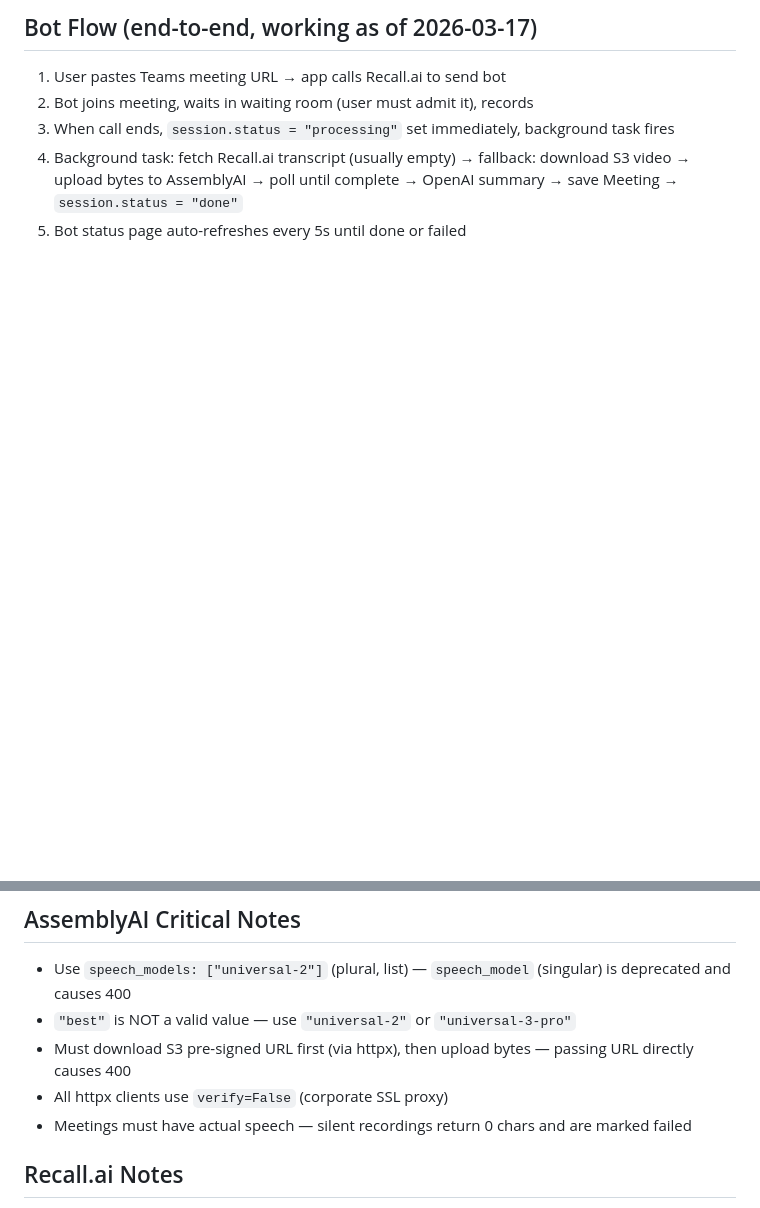
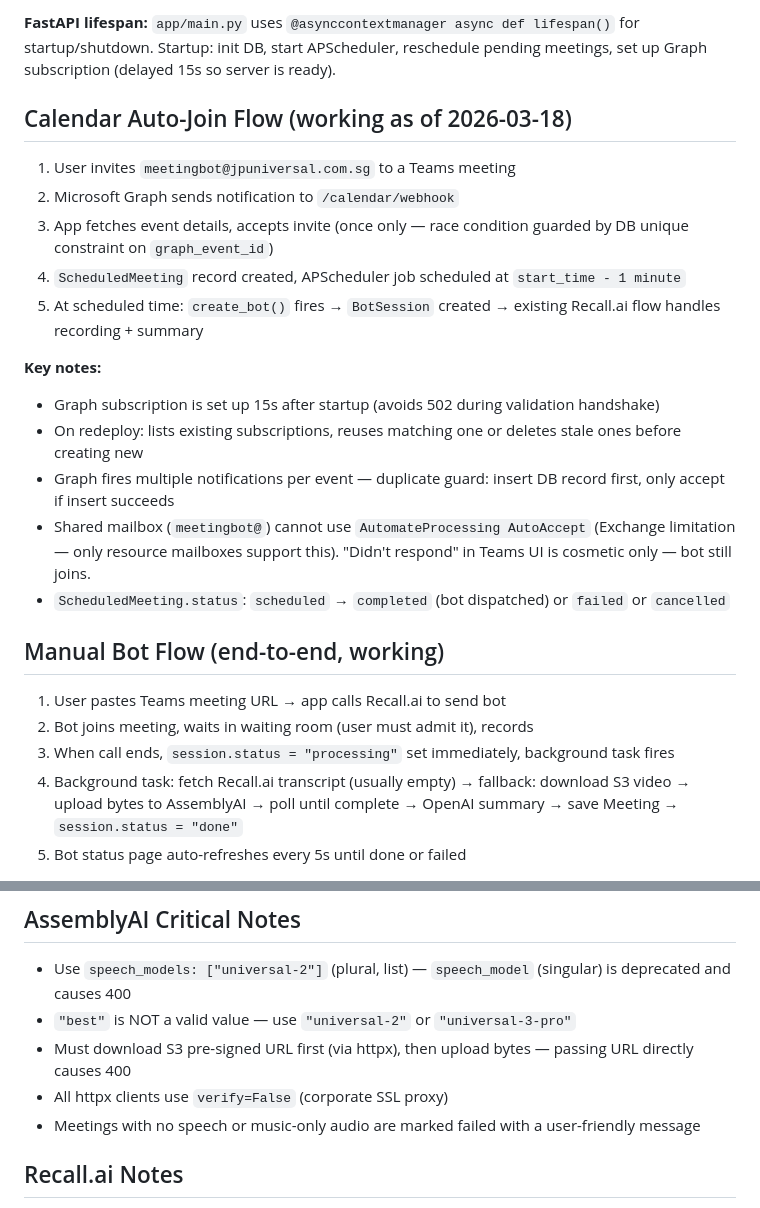
Before and after one commit to CosmicSymphony/ai-meeting-assistant, a Markdown page: CLAUDE.md, 2 parts joined by grey strips. Rendered like a GitHub page; blank space fills up the shorter version.

```diff
--- a/CLAUDE.md
+++ b/CLAUDE.md
@@ -40,5 +49,21 @@ FastAPI web app that transcribes, summarises, and queries meeting recordings.
 
-## Bot Flow (end-to-end, working as of 2026-03-17)
+**FastAPI lifespan:** `app/main.py` uses `@asynccontextmanager async def lifespan()` for startup/shutdown. Startup: init DB, start APScheduler, reschedule pending meetings, set up Graph subscription (delayed 15s so server is ready).
+
+## Calendar Auto-Join Flow (working as of 2026-03-18)
+1. User invites `meetingbot@jpuniversal.com.sg` to a Teams meeting
+2. Microsoft Graph sends notification to `/calendar/webhook`
+3. App fetches event details, accepts invite (once only — race condition guarded by DB unique constraint on `graph_event_id`)
+4. `ScheduledMeeting` record created, APScheduler job scheduled at `start_time - 1 minute`
+5. At scheduled time: `create_bot()` fires → `BotSession` created → existing Recall.ai flow handles recording + summary
+
+**Key notes:**
+- Graph subscription is set up 15s after startup (avoids 502 during validation handshake)
+- On redeploy: lists existing subscriptions, reuses matching one or deletes stale ones before creating new
+- Graph fires multiple notifications per event — duplicate guard: insert DB record first, only accept if insert succeeds
+- Shared mailbox (`meetingbot@`) cannot use `AutomateProcessing AutoAccept` (Exchange limitation — only resource mailboxes support this). "Didn't respond" in Teams UI is cosmetic only — bot still joins.
+- `ScheduledMeeting.status`: `scheduled` → `completed` (bot dispatched) or `failed` or `cancelled`
+
+## Manual Bot Flow (end-to-end, working)
 1. User pastes Teams meeting URL → app calls Recall.ai to send bot
 2. Bot joins meeting, waits in waiting room (user must admit it), records
 3. When call ends, `session.status = "processing"` set immediately, background task fires
@@ -50,7 +75,7 @@ FastAPI web app that transcribes, summarises, and queries meeting recordings.
 - `"best"` is NOT a valid value — use `"universal-2"` or `"universal-3-pro"`
 - Must download S3 pre-signed URL first (via httpx), then upload bytes — passing URL directly causes 400
 - All httpx clients use `verify=False` (corporate SSL proxy)
-- Meetings must have actual speech — silent recordings return 0 chars and are marked failed
+- Meetings with no speech or music-only audio are marked failed with a user-friendly message
 
 ## Recall.ai Notes
 - Base URL: `https://ap-northeast-1.recall.ai/api/v1`
```
Also changed, not shown: other parts of CLAUDE.md (+28 -12 lines).
